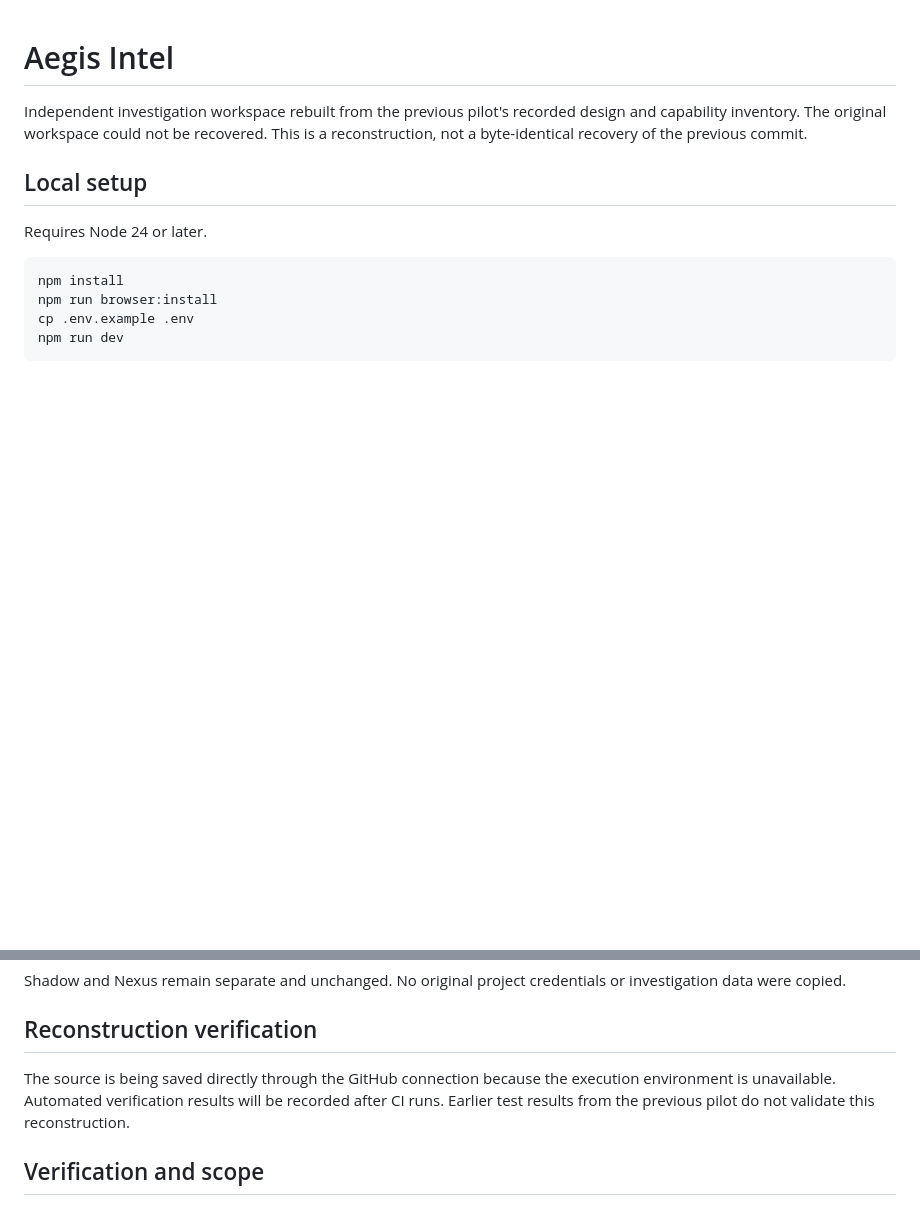
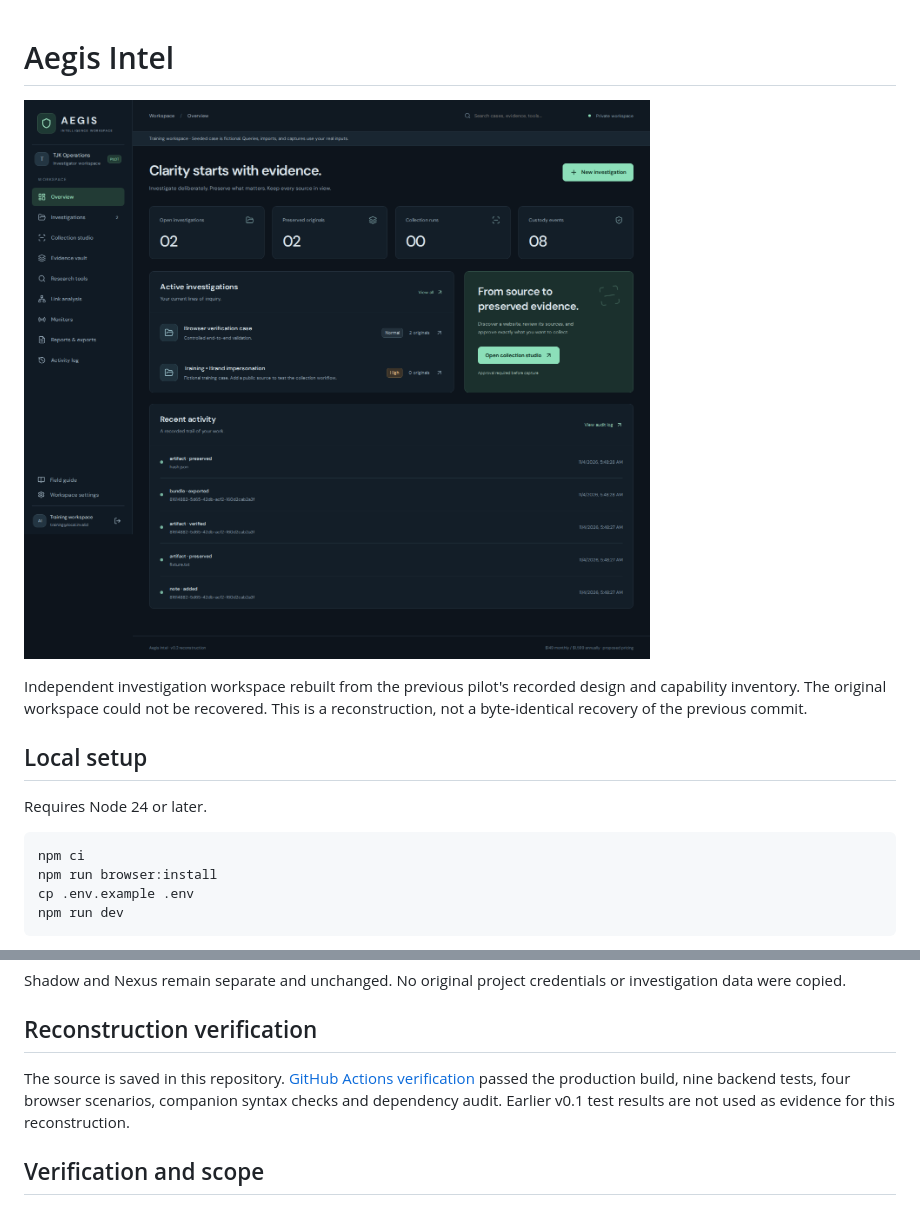
Before and after one commit to aegis-intel-1/aegis-intel-, a Markdown page: README.md, 2 parts joined by grey strips. Drawn GitHub-style; pictures changed too: docs/screenshots/overview.png (added); blank space fills up the shorter version.

Commit message:
Record passing verification, lock dependencies and include interface preview

````diff
--- a/README.md
+++ b/README.md
@@ -1,4 +1,6 @@
 # Aegis Intel
+
+![Aegis workspace](docs/screenshots/overview.png)
 
 Independent investigation workspace rebuilt from the previous pilot's recorded design and capability inventory. The original workspace could not be recovered. This is a reconstruction, not a byte-identical recovery of the previous commit.
 
@@ -7,7 +9,7 @@ Independent investigation workspace rebuilt from the previous pilot's recorded d
 Requires Node 24 or later.
 
 ```sh
-npm install
+npm ci
 npm run browser:install
 cp .env.example .env
 npm run dev
@@ -25,7 +27,7 @@ Shadow and Nexus remain separate and unchanged. No original project credentials
 
 ## Reconstruction verification
 
-The source is being saved directly through the GitHub connection because the execution environment is unavailable. Automated verification results will be recorded after CI runs. Earlier test results from the previous pilot do not validate this reconstruction.
+The source is saved in this repository. [GitHub Actions verification](https://github.com/aegis-intel-1/aegis-intel-/actions/runs/41781422669) passed the production build, nine backend tests, four browser scenarios, companion syntax checks and dependency audit. Earlier v0.1 test results are not used as evidence for this reconstruction.
 
 ## Verification and scope
 
````
Also changed, not shown: docs/DEPLOYMENT.md (+1 -1 lines), docs/VALIDATION.md (+23 -3 lines), 4 other files.
